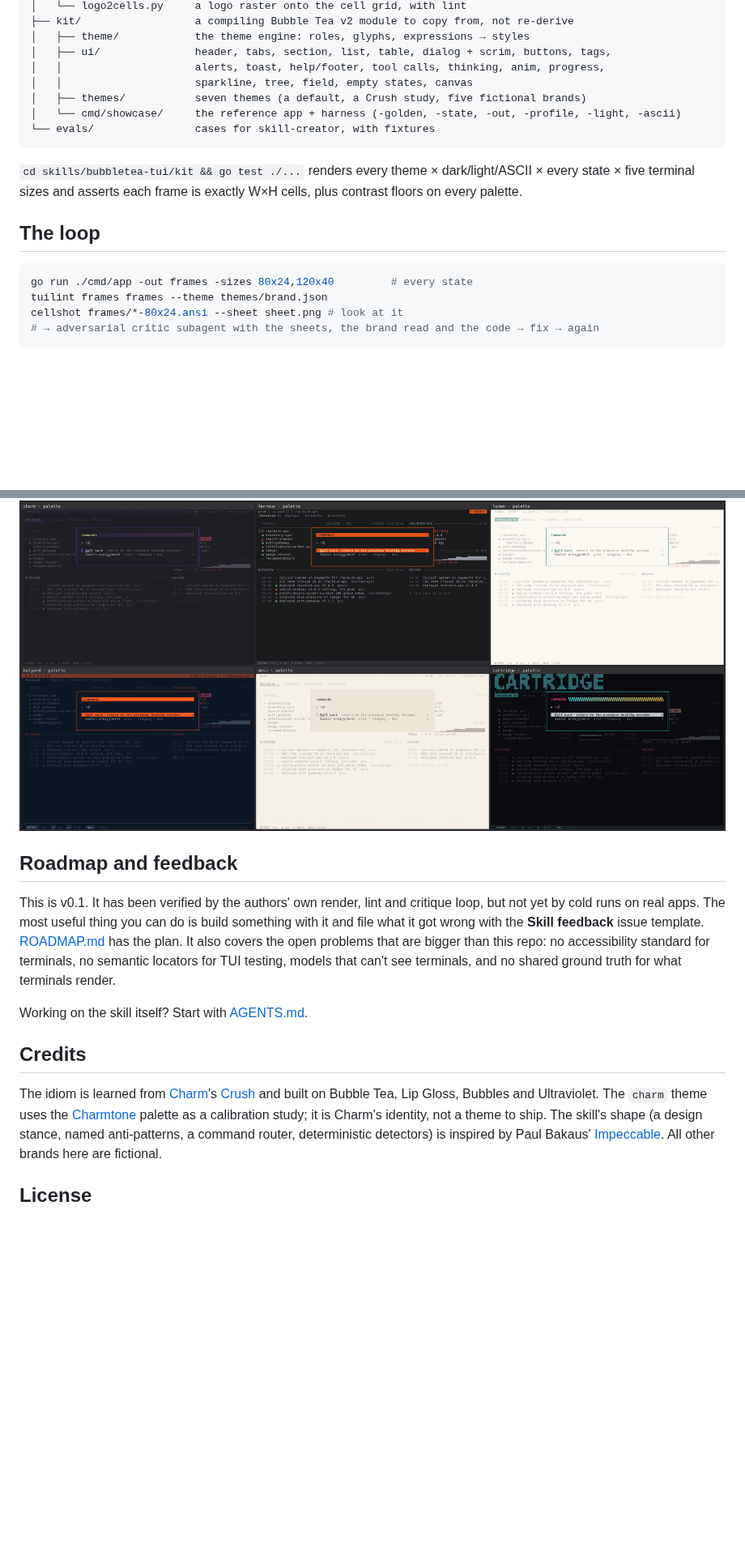
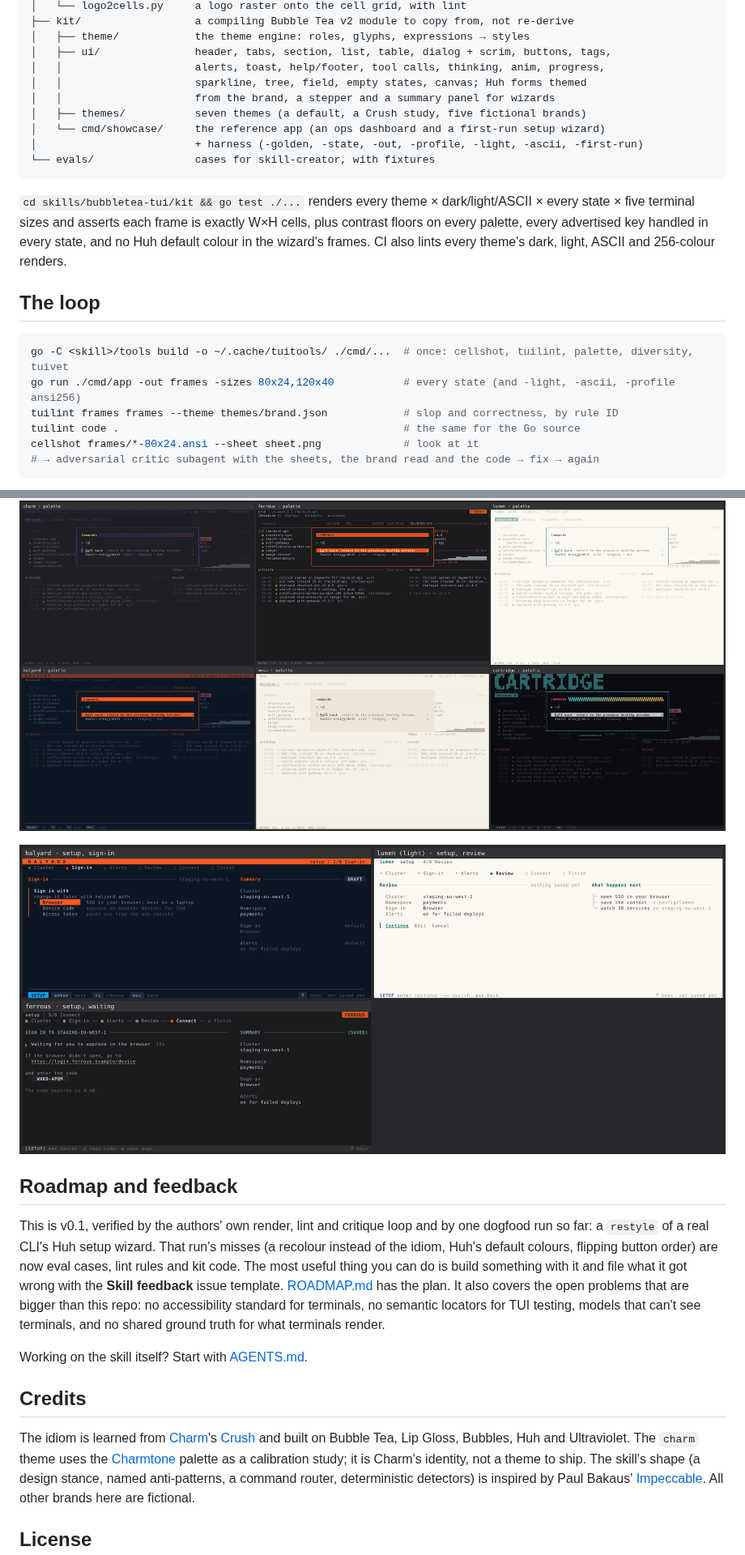
Before and after one commit to jrschumacher/pearl-tui, a Markdown page: README.md, 2 parts joined by grey strips. Shown at 81% size. GitHub-like rendering; pictures changed too: docs/images/gallery-setup.png (added); blank space fills up the shorter version.

````diff
--- a/README.md
+++ b/README.md
@@ -76,22 +78,28 @@ skills/bubbletea-tui/
 │   ├── theme/            the theme engine: roles, glyphs, expressions → styles
 │   ├── ui/               header, tabs, section, list, table, dialog + scrim, buttons, tags,
 │   │                     alerts, toast, help/footer, tool calls, thinking, anim, progress,
-│   │                     sparkline, tree, field, empty states, canvas
+│   │                     sparkline, tree, field, empty states, canvas; Huh forms themed
+│   │                     from the brand, a stepper and a summary panel for wizards
 │   ├── themes/           seven themes (a default, a Crush study, five fictional brands)
-│   └── cmd/showcase/     the reference app + harness (-golden, -state, -out, -profile, -light, -ascii)
+│   └── cmd/showcase/     the reference app (an ops dashboard and a first-run setup wizard)
+│                         + harness (-golden, -state, -out, -profile, -light, -ascii, -first-run)
 └── evals/                cases for skill-creator, with fixtures
 ```
 
 `cd skills/bubbletea-tui/kit && go test ./...` renders every theme × dark/light/ASCII ×
 every state × five terminal sizes and asserts each frame is exactly W×H cells, plus
-contrast floors on every palette.
+contrast floors on every palette, every advertised key handled in every state, and no
+Huh default colour in the wizard's frames. CI also lints every theme's dark, light, ASCII and
+256-colour renders.
 
 ## The loop
 
 ```sh
-go run ./cmd/app -out frames -sizes 80x24,120x40         # every state
-tuilint frames frames --theme themes/brand.json
-cellshot frames/*-80x24.ansi --sheet sheet.png # look at it
+go -C <skill>/tools build -o ~/.cache/tuitools/ ./cmd/...  # once: cellshot, tuilint, palette, diversity, tuivet
+go run ./cmd/app -out frames -sizes 80x24,120x40           # every state (and -light, -ascii, -profile ansi256)
+tuilint frames frames --theme themes/brand.json            # slop and correctness, by rule ID
+tuilint code .                                             # the same for the Go source
+cellshot frames/*-80x24.ansi --sheet sheet.png             # look at it
 # → adversarial critic subagent with the sheets, the brand read and the code → fix → again
 ```
 
@@ -101,12 +109,15 @@ cellshot frames/*-80x24.ansi --sheet sheet.png # look at it
 
 ![The command palette in six brands](docs/images/gallery-palette.png)
 
+![A first-run setup wizard built on Huh, themed per brand: stepper, summary, a sign-in wait with a fallback](docs/images/gallery-setup.png)
+
 ## Roadmap and feedback
 
-This is v0.1. It has been verified by the authors' own render, lint and critique loop,
-but not yet by cold runs on real apps. The most useful thing you can do is build
-something with it and file what it got wrong with the **Skill feedback** issue
-template. [ROADMAP.md](ROADMAP.md) has the plan. It also covers the open problems that
+This is v0.1, verified by the authors' own render, lint and critique loop and by one
+dogfood run so far: a `restyle` of a real CLI's Huh setup wizard. That run's misses (a
+recolour instead of the idiom, Huh's default colours, flipping button order) are now eval
+cases, lint rules and kit code. The most useful thing you can do is build something with
+it and file what it got wrong with the **Skill feedback** issue template. [ROADMAP.md](ROADMAP.md) has the plan. It also covers the open problems that
 are bigger than this repo: no accessibility standard for terminals, no semantic
 locators for TUI testing, models that can't see terminals, and no shared ground truth
 for what terminals render.
@@ -117,7 +128,7 @@ Working on the skill itself? Start with [AGENTS.md](AGENTS.md).
 
 The idiom is learned from [Charm](https://charm.land)'s
 [Crush](https://github.com/charmbracelet/crush) and built on Bubble Tea, Lip Gloss,
-Bubbles and Ultraviolet. The `charm` theme uses the
+Bubbles, Huh and Ultraviolet. The `charm` theme uses the
 [Charmtone](https://github.com/charmbracelet/x/tree/main/exp/charmtone) palette as a
 calibration study; it is Charm's identity, not a theme to ship. The skill's shape (a
 design stance, named anti-patterns, a command router, deterministic detectors) is
````
Also changed, not shown: other parts of README.md (+6 -4 lines), AGENTS.md (+10 -3 lines), 2 other files.
